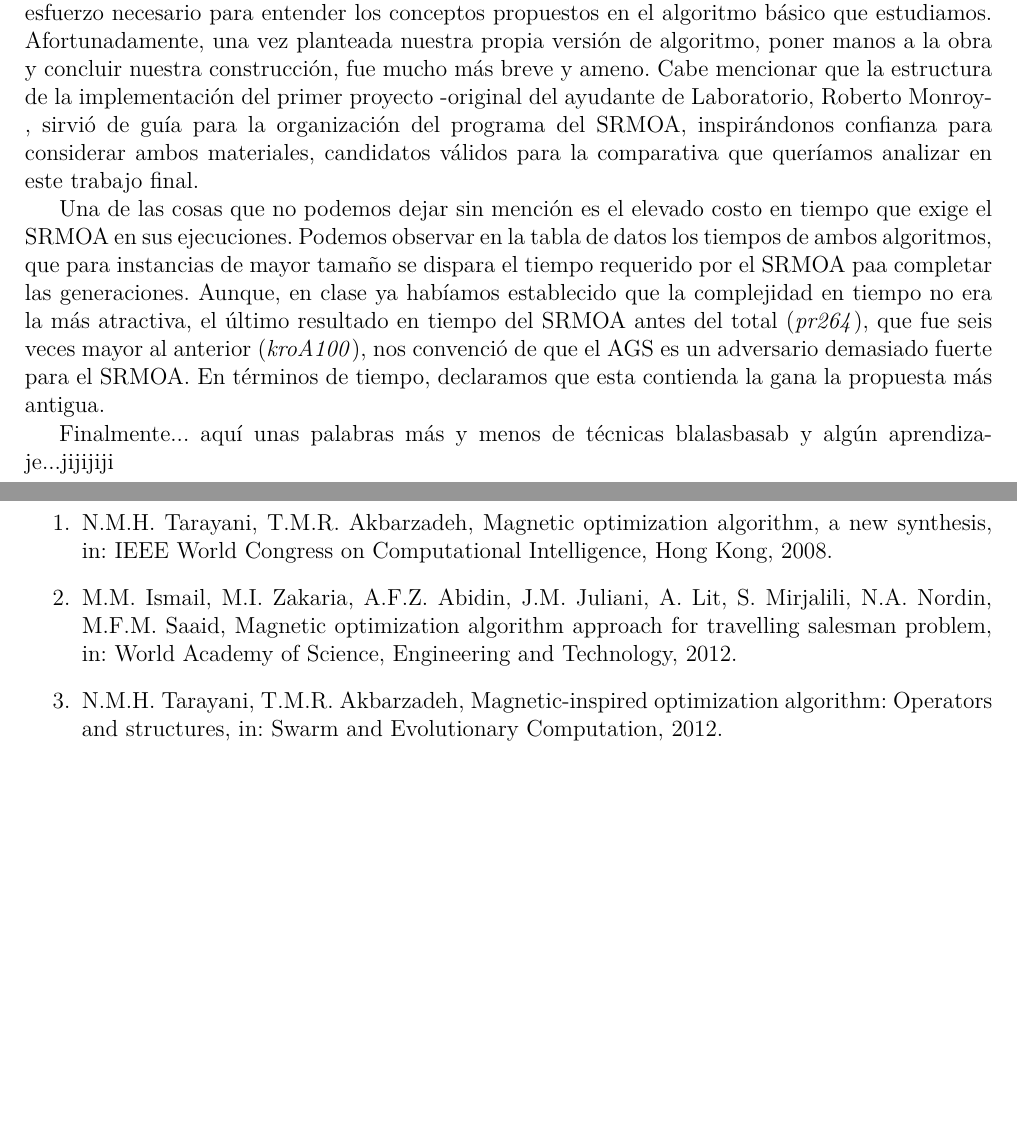
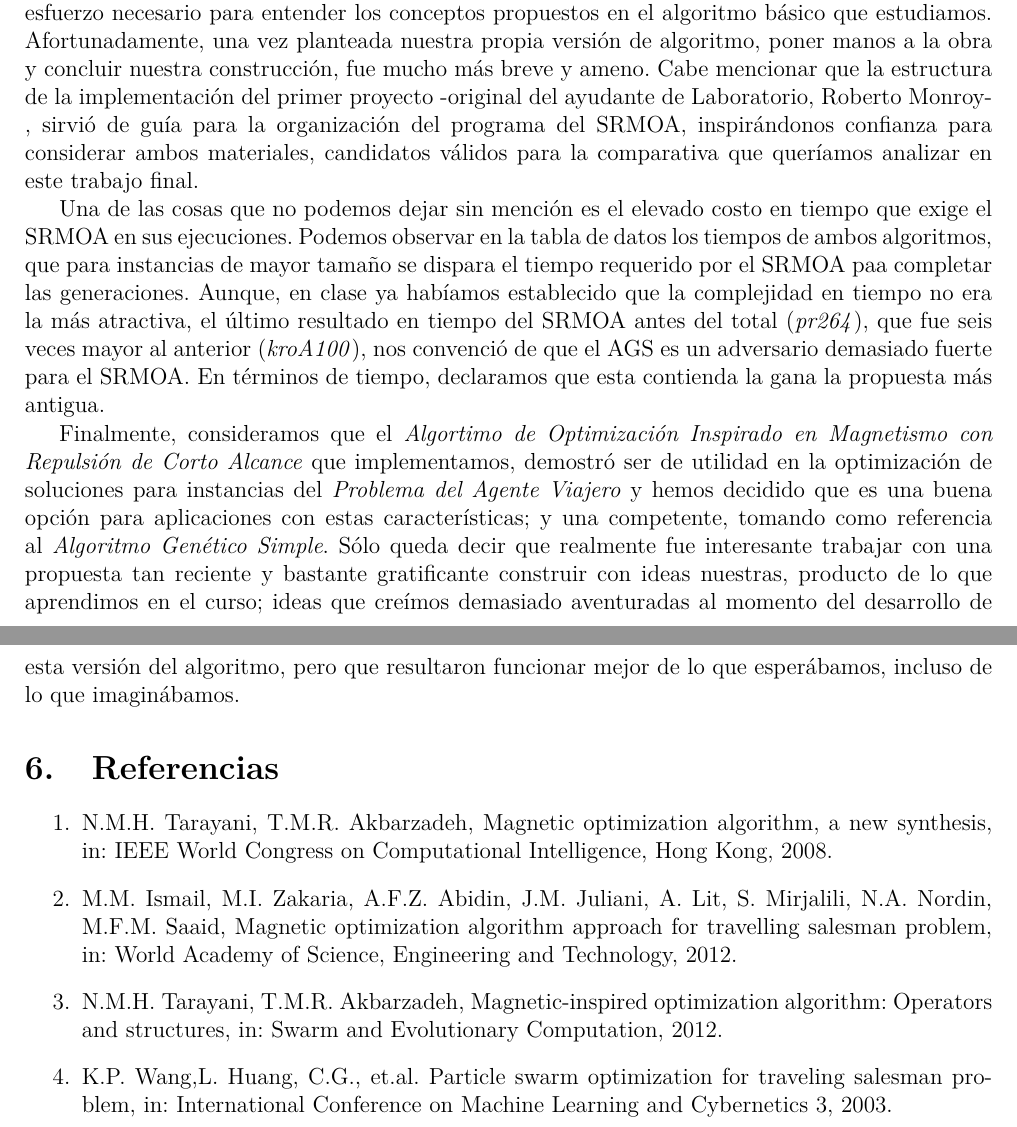
Before and after one commit to Kihui/AGSvsMOA, a LaTeX document (doc/Reporte.tex): two parts of pages 15 and 16 of 16, joined at a grey line, cut so that both start at the same text, the shorter picture padded with empty space. Compiled offline with pdfLaTeX.

Commit message:
Conclusión y referencias listos.

```diff
--- a/doc/Reporte.tex
+++ b/doc/Reporte.tex
@@ -491,6 +491,5 @@ También señalamos dentro de las hipótesis el supuesto de una implementación
 Una de las cosas que no podemos dejar sin mención es el elevado costo en tiempo que exige el SRMOA en sus ejecuciones. Podemos observar en la tabla de datos los tiempos de ambos algoritmos, que para instancias de mayor tamaño se dispara el tiempo requerido por el SRMOA paa completar las generaciones. Aunque, en clase ya habíamos establecido que la complejidad en tiempo no era la más atractiva, el último resultado en tiempo del SRMOA antes del total (\textit{pr264}), que fue seis veces mayor al anterior (\textit{kroA100}), nos convenció de que el AGS es un adversario
 demasiado fuerte para el SRMOA. En términos de tiempo, declaramos que esta contienda la gana la propuesta más antigua.
 
-Finalmente... aquí unas palabras más y menos de técnicas blalasbasab
-y algún aprendizaje...jijijiji
+Finalmente, consideramos que el \textit{Algortimo de Optimización Inspirado en Magnetismo con Repulsión de Corto Alcance} que implementamos, demostró ser de utilidad en la optimización de soluciones para instancias del \textit{Problema del Agente Viajero} y hemos decidido que es una buena opción para aplicaciones con estas características; y una competente, tomando como referencia al \textit{Algoritmo Genético Simple}. Sólo queda decir que realmente fue interesante trabajar con una propuesta tan reciente y bastante gratificante construir con ideas nuestras, producto de lo que aprendimos en el curso; ideas que creímos demasiado aventuradas al momento del desarrollo de esta versión del algoritmo, pero que resultaron funcionar mejor de lo que esperábamos, incluso de lo que imaginábamos.
 
@@ -507,6 +504,9 @@ y algún aprendizaje...jijijiji
 
 \item N.M.H. Tarayani, T.M.R. Akbarzadeh, Magnetic-inspired optimization algorithm: Operators and structures, in: Swarm and Evolutionary Computation, 2012.
 
+\item K.P. Wang,L. Huang, C.G., et.al. Particle swarm optimization for traveling salesman problem, in: International Conference on Machine  Learning
+  and Cybernetics 3, 2003.
+
 \end{enumerate}
 
 
```
Also changed, not shown: doc/Reporte.pdf, doc/Reporte.tex (2 more changed lines).
